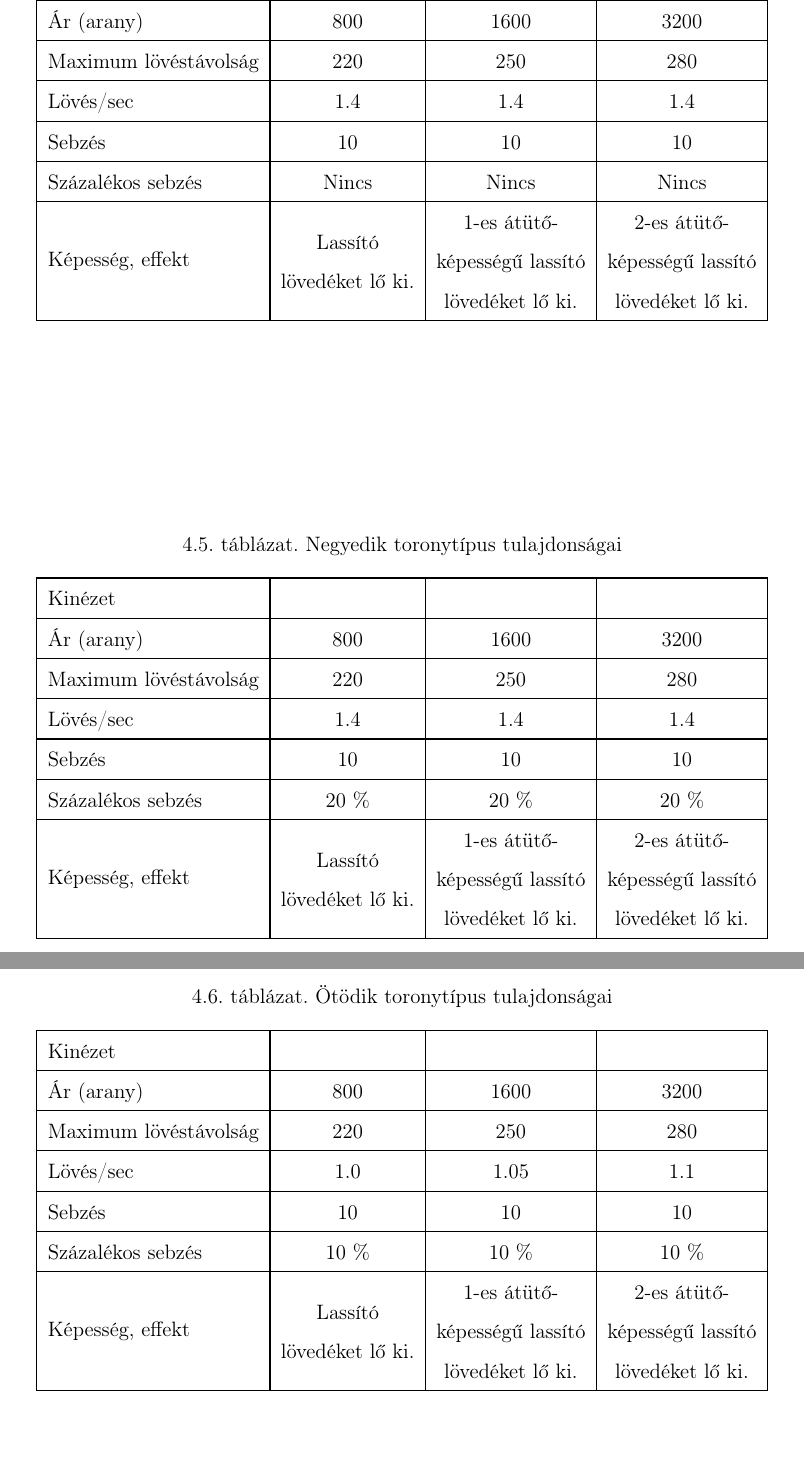
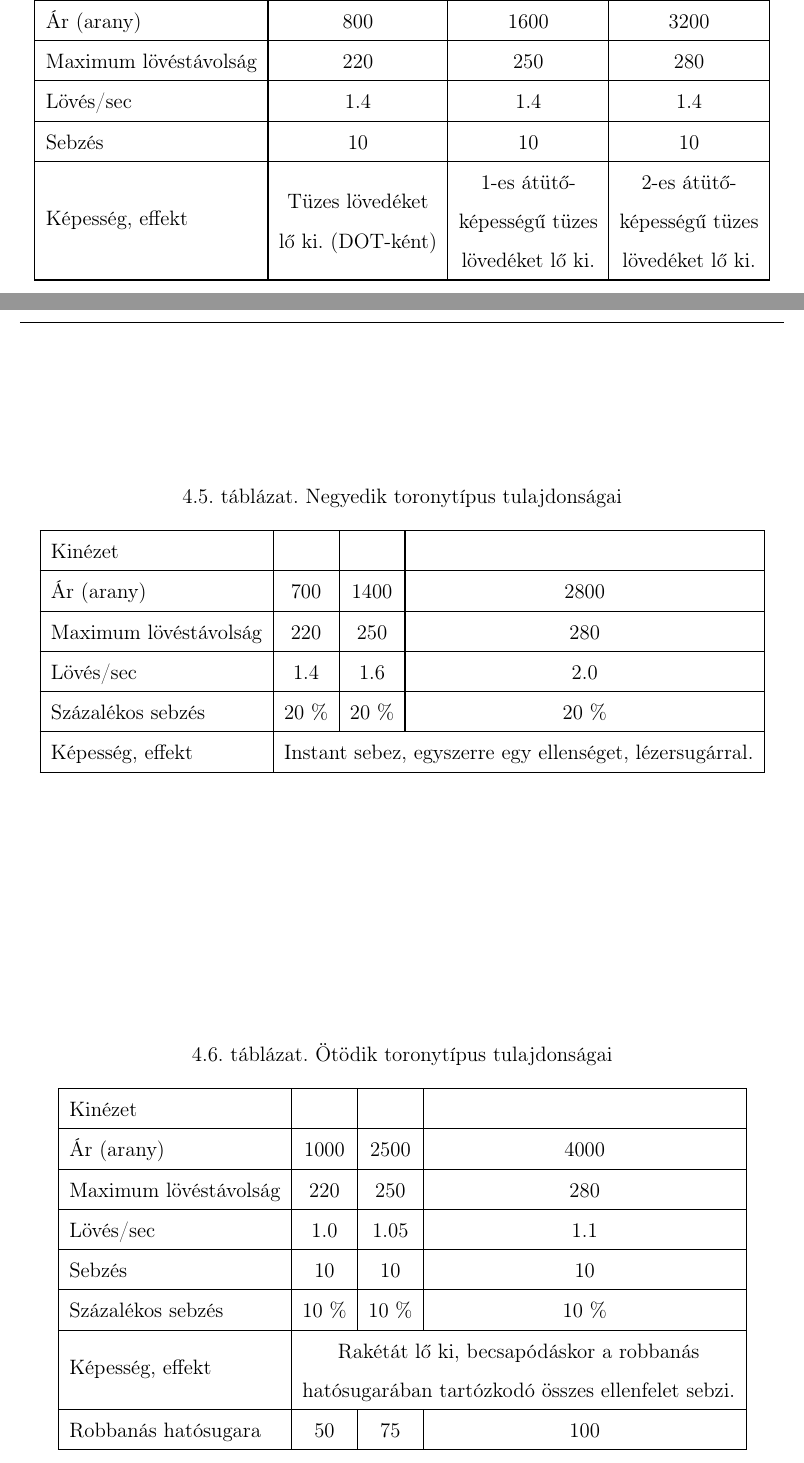
Before and after one commit to sono07/szakdolgozat-sources, a LaTeX document (report/dolgozat.tex, which reads report/fejezetek/4_sajat_jatek_fejlesztese.tex): two parts of pages 40 and 41 of 44 before the commit and two parts of pages 39 and 40 of 43 after it, joined at a grey line, cut so that both start at the same text. Compiled offline with pdfLaTeX.

Commit message:
Turret feature tables modified (WIP)

```diff
--- a/report/fejezetek/4_sajat_jatek_fejlesztese.tex
+++ b/report/fejezetek/4_sajat_jatek_fejlesztese.tex
@@ -294,10 +294,15 @@
 				Maximum lövéstávolság & 220 & 250 & 280 \\ \hline
 				Lövés/sec & 1.4 & 1.4 & 1.4 \\ \hline
 				Sebzés & 10 & 10 & 10 \\ \hline
-				Százalékos sebzés & Nincs & Nincs & Nincs \\ \hline
-				Képesség, effekt & \begin{tabular}{@{}c@{}}Lassító \\ lövedéket lő ki.\end{tabular} & \begin{tabular}{@{}c@{}}1-es átütő- \\ képességű lassító \\ lövedéket lő ki.\end{tabular} & \begin{tabular}{@{}c@{}}2-es átütő- \\ képességű lassító \\ lövedéket lő ki.\end{tabular} \\ \hline
+				% Százalékos sebzés & Nincs & Nincs & Nincs \\ \hline
+				Képesség, effekt & \begin{tabular}{@{}c@{}}Tüzes lövedéket \\ lő ki. (DOT-ként)\end{tabular} & \begin{tabular}{@{}c@{}}1-es átütő- \\ képességű tüzes \\ lövedéket lő ki.\end{tabular} & \begin{tabular}{@{}c@{}}2-es átütő- \\ képességű tüzes \\ lövedéket lő ki.\end{tabular} \\ \hline
 			\end{tabular}
 		\end{table}
+
+		%\begin{remark}
+		%	Ez egy megjegyzés
+		%\end{remark}
+		%\footnotetext{DOT: Damage Over Time, magyarul olyan sebzésforma, amely nem egyszer sebez, hanem bizonyos időn keresztül folyamatosan sebzi az ellenfelet.}
 
 		\begin{table}[h]
 			\centering
@@ -306,12 +311,12 @@
 			\begin{tabular}{|l|c|c|c|}
 				\hline
 				Kinézet &  &  &  \\ \hline
-				Ár (arany) & 800 & 1600 & 3200 \\ \hline
+				Ár (arany) & 700 & 1400 & 2800 \\ \hline
 				Maximum lövéstávolság & 220 & 250 & 280 \\ \hline
-				Lövés/sec & 1.4 & 1.4 & 1.4 \\ \hline
-				Sebzés & 10 & 10 & 10 \\ \hline
+				Lövés/sec & 1.4 & 1.6 & 2.0 \\ \hline
+				% Sebzés & 0 & 0 & 0 \\ \hline
 				Százalékos sebzés & 20 \% & 20 \% & 20 \% \\ \hline
-				Képesség, effekt & \begin{tabular}{@{}c@{}}Lassító \\ lövedéket lő ki.\end{tabular} & \begin{tabular}{@{}c@{}}1-es átütő- \\ képességű lassító \\ lövedéket lő ki.\end{tabular} & \begin{tabular}{@{}c@{}}2-es átütő- \\ képességű lassító \\ lövedéket lő ki.\end{tabular} \\ \hline
+				Képesség, effekt & \multicolumn{3}{c|}{Instant sebez, egyszerre egy ellenséget, lézersugárral.} \\ \hline
 			\end{tabular}
 		\end{table}
 
@@ -322,12 +327,13 @@
 			\begin{tabular}{|l|c|c|c|}
 				\hline
 				Kinézet &  &  &  \\ \hline
-				Ár (arany) & 800 & 1600 & 3200 \\ \hline
+				Ár (arany) & 1000 & 2500 & 4000 \\ \hline
 				Maximum lövéstávolság & 220 & 250 & 280 \\ \hline
 				Lövés/sec & 1.0 & 1.05 & 1.1 \\ \hline
 				Sebzés & 10 & 10 & 10 \\ \hline
 				Százalékos sebzés & 10 \% & 10 \% & 10 \% \\ \hline
-				Képesség, effekt & \begin{tabular}{@{}c@{}}Lassító \\ lövedéket lő ki.\end{tabular} & \begin{tabular}{@{}c@{}}1-es átütő- \\ képességű lassító \\ lövedéket lő ki.\end{tabular} & \begin{tabular}{@{}c@{}}2-es átütő- \\ képességű lassító \\ lövedéket lő ki.\end{tabular} \\ \hline
+				Képesség, effekt & \multicolumn{3}{c|}{\begin{tabular}{@{}c@{}}Rakétát lő ki, becsapódáskor a robbanás \\ hatósugarában tartózkodó összes ellenfelet sebzi.\end{tabular}} \\ \hline
+				Robbanás hatósugara & 50 & 75 & 100 \\ \hline
 			\end{tabular}
 		\end{table}
 
```
Also changed, not shown: report/fejezetek/4_sajat_jatek_fejlesztese.tex (6 more changed lines).
